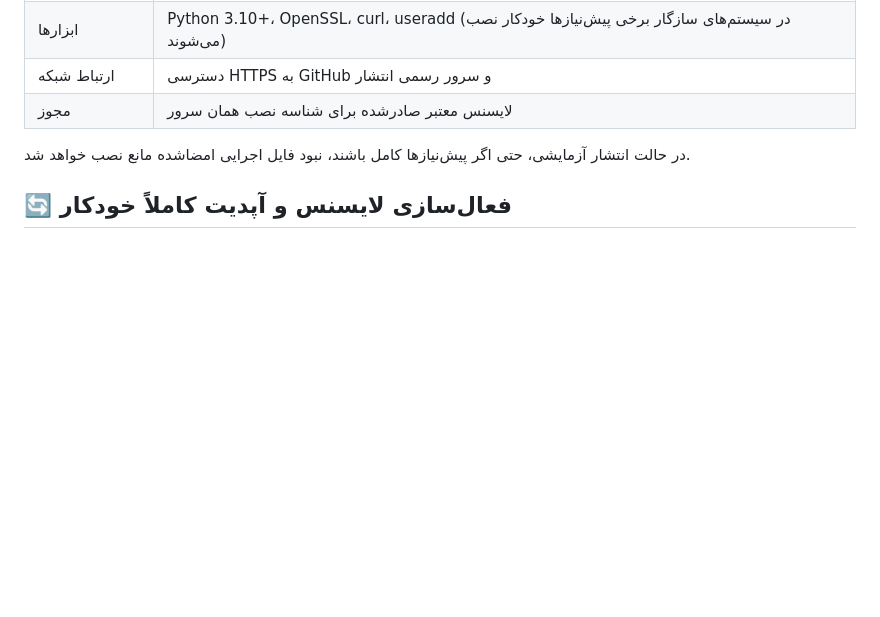
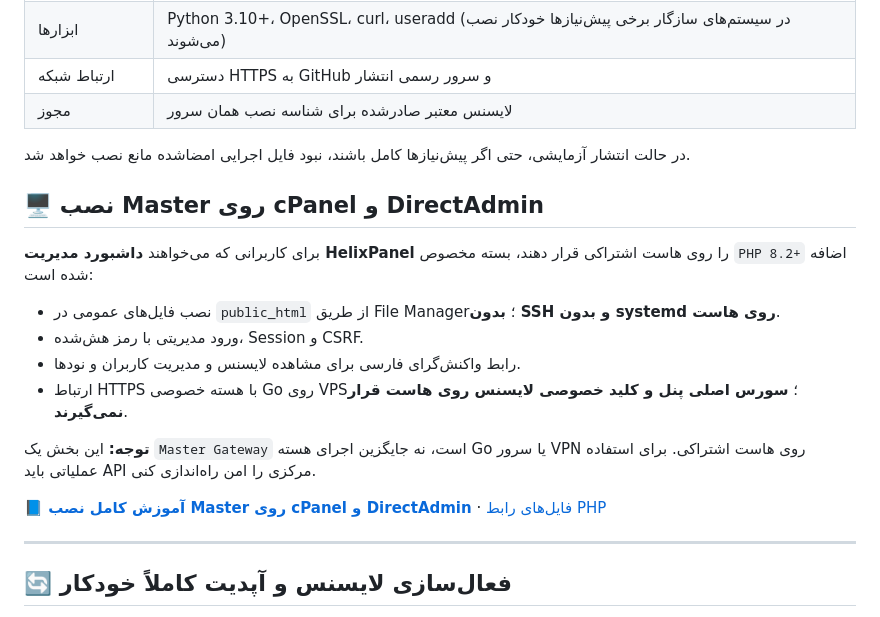
Before and after one commit to hazhanhasani/HelixPanel-pro, a Markdown page: README.md, the part around the change. Drawn GitHub-style; blank space fills up the shorter version.

Commit message:
docs(readme): advertise cPanel and DirectAdmin shared-hosting master gateway

```diff
--- a/README.md
+++ b/README.md
@@ -75,6 +75,20 @@ sudo bash install.sh
 
 در حالت انتشار آزمایشی، حتی اگر پیش‌نیازها کامل باشند، نبود فایل اجرایی امضاشده مانع نصب خواهد شد.
 
+## 🖥️ نصب Master روی cPanel و DirectAdmin
+
+برای کاربرانی که می‌خواهند **داشبورد مدیریت HelixPanel** را روی هاست اشتراکی قرار دهند، بسته مخصوص `PHP 8.2+` اضافه شده است:
+
+- نصب فایل‌های عمومی در `public_html` از طریق File Manager؛ **بدون SSH و بدون systemd روی هاست**.
+- ورود مدیریتی با رمز هش‌شده، Session و CSRF.
+- رابط واکنش‌گرای فارسی برای مشاهده لایسنس و مدیریت کاربران و نودها.
+- ارتباط HTTPS با هسته خصوصی Go روی VPS؛ **سورس اصلی پنل و کلید خصوصی لایسنس روی هاست قرار نمی‌گیرند**.
+
+**توجه:** این بخش یک `Master Gateway` است، نه جایگزین اجرای هسته Go یا سرور VPN روی هاست اشتراکی. برای استفاده عملیاتی باید API مرکزی را امن راه‌اندازی کنی.
+
+**[📘 آموزش کامل نصب Master روی cPanel و DirectAdmin](hosting-master/README.fa.md)** · [فایل‌های رابط PHP](hosting-master/public/index.php)
+
+---
 ## 🔄 فعال‌سازی لایسنس و آپدیت کاملاً خودکار
 
 در **اولین نصب** فقط یک کد اختصاصی `HP-...` که پس از خرید صادر می‌شود وارد می‌کنی. پنل شناسه سرور را ایجاد کرده و از سرویس فروشنده یک **لایسنس دیجیتال امضاشده** دریافت می‌کند؛ نیازی به تولید دستی فایل لایسنس برای خریدار نیست.
```
